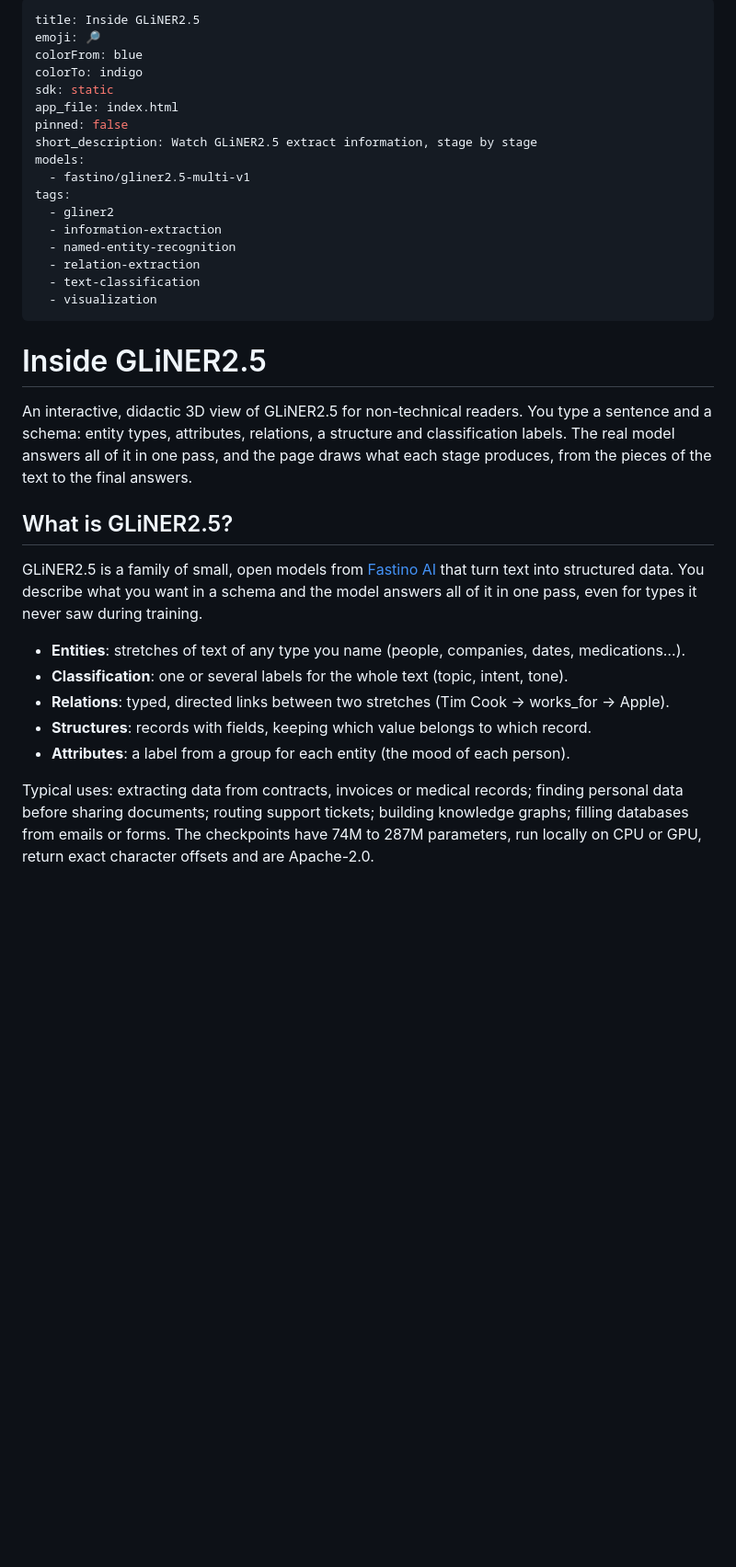
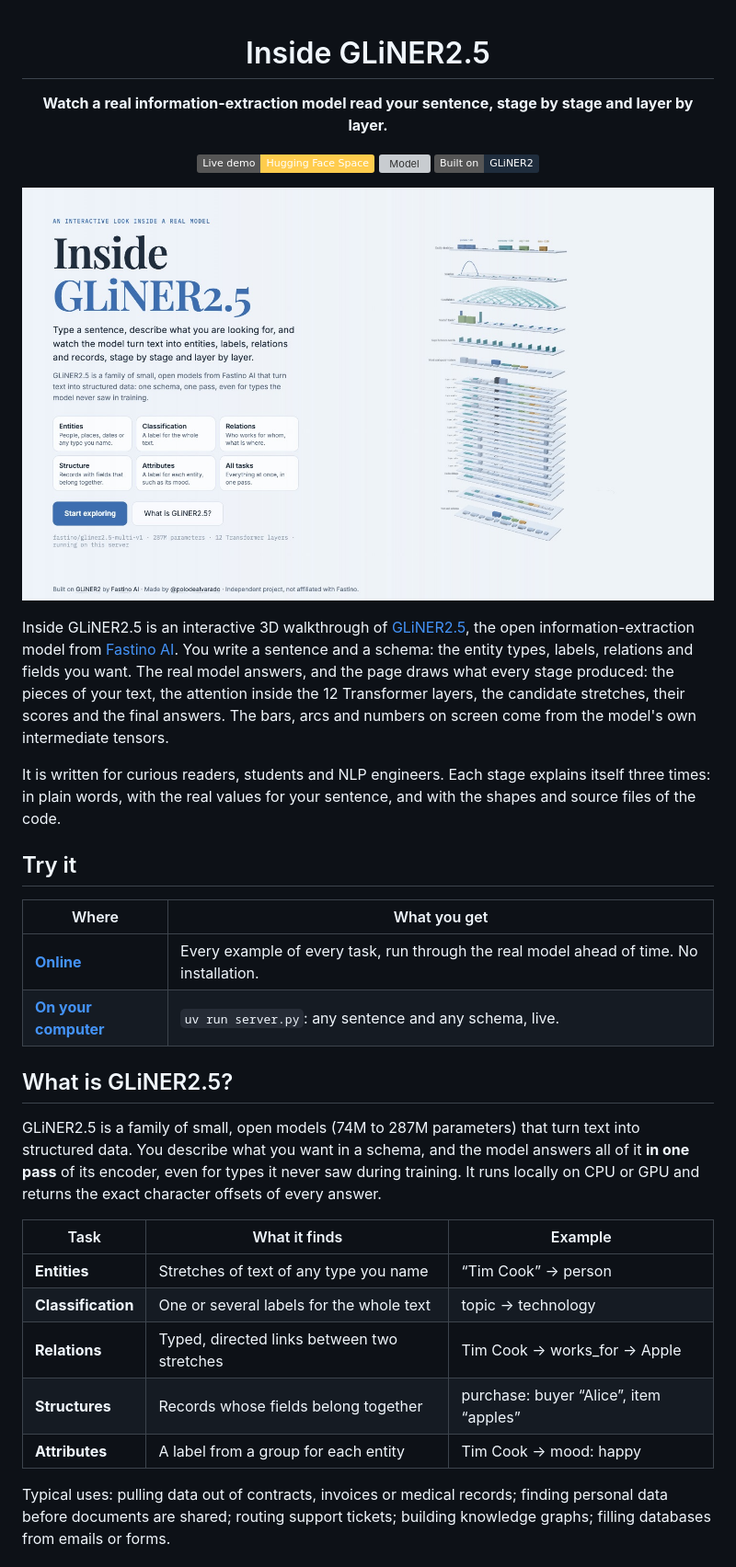
Before and after one commit to polodealvarado/gliner2-visualizer, a Markdown page: README.md, the part around one of its changes. Shown at 92% size. Drawn GitHub-style; pictures changed too: docs/landing.jpg (added); badges without logos; blank space fills up the shorter version; grey boxes are pictures that could not be loaded.

```diff
--- a/README.md
+++ b/README.md
@@ -1,39 +1,45 @@
----
-title: Inside GLiNER2.5
-emoji: 🔎
-colorFrom: blue
-colorTo: indigo
-sdk: static
-app_file: index.html
-pinned: false
-short_description: Watch GLiNER2.5 extract information, stage by stage
-models:
-  - fastino/gliner2.5-multi-v1
-tags:
-  - gliner2
-  - information-extraction
-  - named-entity-recognition
-  - relation-extraction
-  - text-classification
-  - visualization
----
+<div align="center">
 
 # Inside GLiNER2.5
 
-An interactive, didactic 3D view of GLiNER2.5 for non-technical readers.
-You type a sentence and a schema: entity types, attributes, relations, a structure and classification labels. The real model answers all of it in one pass, and the page draws what each stage produces, from the pieces of the text to the final answers.
+**Watch a real information-extraction model read your sentence, stage by stage and layer by layer.**
+
+[![Live demo](https://img.shields.io/badge/Live_demo-Hugging_Face_Space-ffcc4d?logo=huggingface&logoColor=black)](https://huggingface.co/spaces/polodealvarado/gliner2-visualizer)
+[![Model](https://img.shields.io/badge/Model-fastino%2Fgliner2.5--multi--v1-3D6FB0)](https://huggingface.co/fastino/gliner2.5-multi-v1)
+[![Built on GLiNER2](https://img.shields.io/badge/Built_on-GLiNER2-1F2D3D?logo=github)](https://github.com/fastino-ai/GLiNER2)
+
+<a href="https://huggingface.co/spaces/polodealvarado/gliner2-visualizer"><img src="docs/landing.jpg" alt="The start page: the title, a short pitch and one card per task on the left; the 3D tower of the model on the right" width="880"></a>
+
+</div>
+
+Inside GLiNER2.5 is an interactive 3D walkthrough of [GLiNER2.5](https://huggingface.co/fastino/gliner2.5-multi-v1), the open information-extraction model from [Fastino AI](https://fastino.ai).
+You write a sentence and a schema: the entity types, labels, relations and fields you want.
+The real model answers, and the page draws what every stage produced: the pieces of your text, the attention inside the 12 Transformer layers, the candidate stretches, their scores and the final answers.
+The bars, arcs and numbers on screen come from the model's own intermediate tensors.
+
+It is written for curious readers, students and NLP engineers.
+Each stage explains itself three times: in plain words, with the real values for your sentence, and with the shapes and source files of the code.
+
+## Try it
+
+| Where | What you get |
+|---|---|
+| **[Online](https://huggingface.co/spaces/polodealvarado/gliner2-visualizer)** | Every example of every task, run through the real model ahead of time. No installation. |
+| **[On your computer](#run-it-locally)** | `uv run server.py`: any sentence and any schema, live. |
 
 ## What is GLiNER2.5?
 
-GLiNER2.5 is a family of small, open models from [Fastino AI](https://fastino.ai) that turn text into structured data.
-You describe what you want in a schema and the model answers all of it in one pass, even for types it never saw during training.
+GLiNER2.5 is a family of small, open models (74M to 287M parameters) that turn text into structured data.
+You describe what you want in a schema, and the model answers all of it **in one pass** of its encoder, even for types it never saw during training.
+It runs locally on CPU or GPU and returns the exact character offsets of every answer.
 
-- **Entities**: stretches of text of any type you name (people, companies, dates, medications…).
-- **Classification**: one or several labels for the whole text (topic, intent, tone).
-- **Relations**: typed, directed links between two stretches (Tim Cook → works_for → Apple).
-- **Structures**: records with fields, keeping which value belongs to which record.
-- **Attributes**: a label from a group for each entity (the mood of each person).
+| Task | What it finds | Example |
+|---|---|---|
+| **Entities** | Stretches of text of any type you name | “Tim Cook” → person |
+| **Classification** | One or several labels for the whole text | topic → technology |
+| **Relations** | Typed, directed links between two stretches | Tim Cook → works_for → Apple |
+| **Structures** | Records whose fields belong together | purchase: buyer “Alice”, item “apples” |
+| **Attributes** | A label from a group for each entity | Tim Cook → mood: happy |
 
-Typical uses: extracting data from contracts, invoices or medical records; finding personal data before sharing documents; routing support tickets; building knowledge graphs; filling databases from emails or forms.
-The checkpoints have 74M to 287M parameters, run locally on CPU or GPU, return exact character offsets and are Apache-2.0.
+Typical uses: pulling data out of contracts, invoices or medical records; finding personal data before documents are shared; routing support tickets; building knowledge graphs; filling databases from emails or forms.
 
```
Also changed, not shown: other parts of README.md (+139 -53 lines), SPACE.md (added, +29 -0 lines), docs/classification.jpg (added), docs/layer.jpg (added), docs/map.jpg (added), docs/relations.jpg (added), docs/structure.jpg (added), 1 other file.
